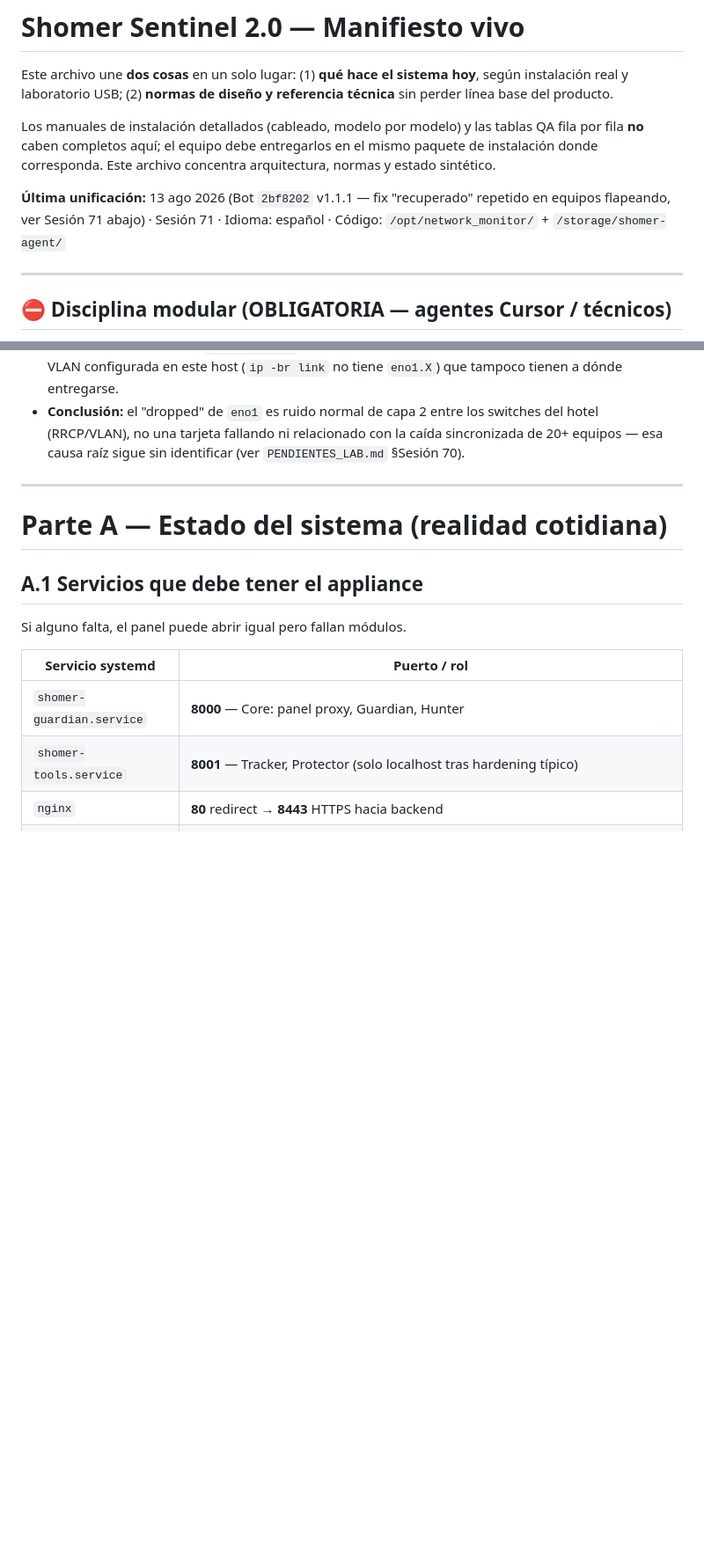
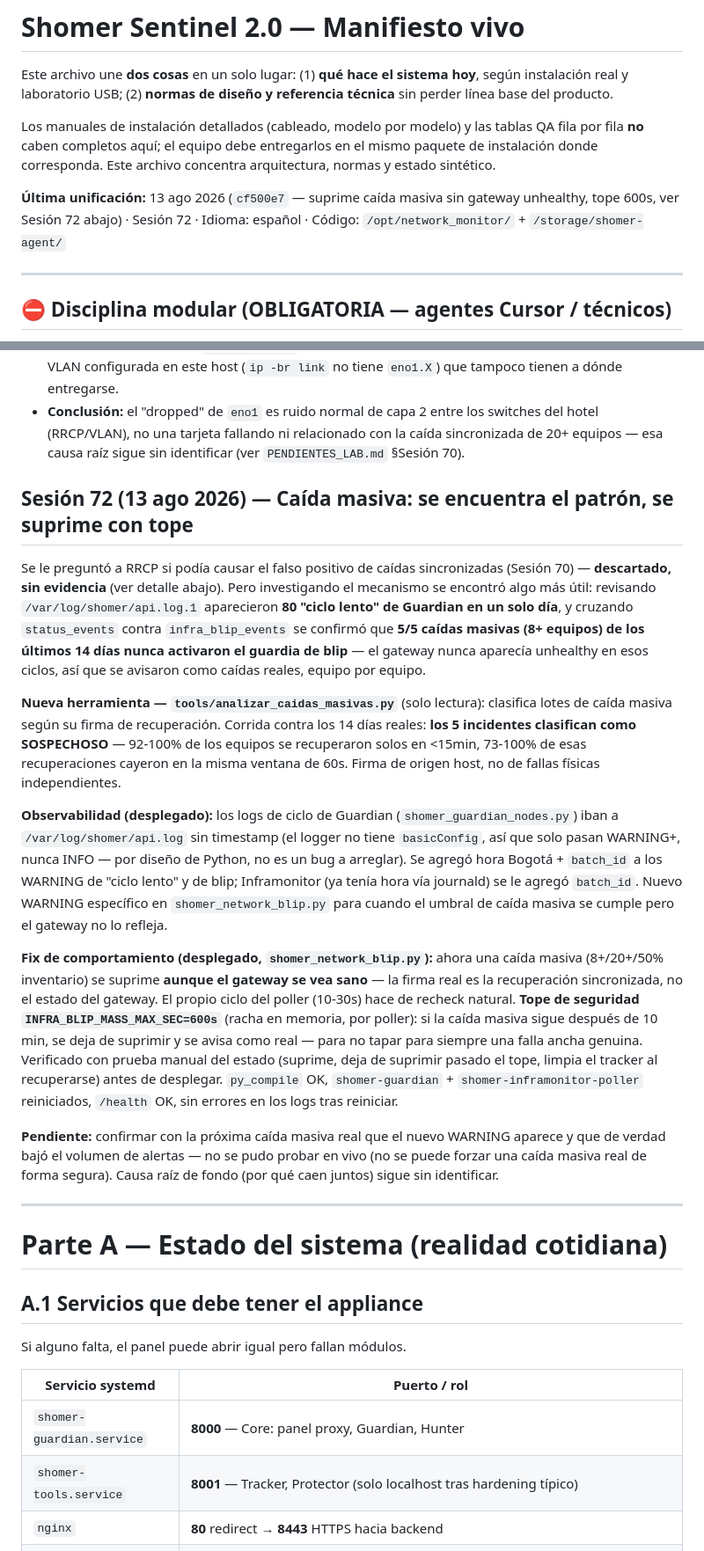
Before and after one commit to Jpad2025/shomer-sentinel, a Markdown page: CLAUDE.md, 2 parts joined by grey strips. Shown at 88% size. Drawn GitHub-style; blank space fills up the shorter version.

Commit message:
Docs: Sesión 72 — RRCP descartado, 5/5 caídas masivas eran falso positivo, fix desplegado
Documenta el hallazgo del día: tools/analizar_caidas_masivas.py confirmó que
los 5 incidentes de Sesión 70 tienen firma de falso positivo host-side
(recuperación rápida y sincronizada), y que host_network_blip nunca los
atrapaba porque exigía gateway unhealthy. Fix ya en cf500e7 (commit
anterior): suprime también por umbral puro de caída masiva, tope 10min.

```diff
--- a/CLAUDE.md
+++ b/CLAUDE.md
@@ -4,7 +4,7 @@ Este archivo une **dos cosas** en un solo lugar: (1) **qué hace el sistema hoy*
 
 Los manuales de instalación detallados (cableado, modelo por modelo) y las tablas QA fila por fila **no** caben completos aquí; el equipo debe entregarlos en el mismo paquete de instalación donde corresponda. Este archivo concentra arquitectura, normas y estado sintético.
 
-**Última unificación:** 13 ago 2026 (Bot `2bf8202` v1.1.1 — fix "recuperado" repetido en equipos flapeando, ver Sesión 71 abajo) · Sesión 71 · Idioma: español · Código: `/opt/network_monitor/` + `/storage/shomer-agent/`
+**Última unificación:** 13 ago 2026 (`cf500e7` — suprime caída masiva sin gateway unhealthy, tope 600s, ver Sesión 72 abajo) · Sesión 72 · Idioma: español · Código: `/opt/network_monitor/` + `/storage/shomer-agent/`
 
 ---
 
@@ -175,6 +175,43 @@ descartado como causa de las caídas sincronizadas). Re-verificado en vivo, 3 d
 - **Conclusión:** el "dropped" de `eno1` es ruido normal de capa 2 entre los switches del
   hotel (RRCP/VLAN), no una tarjeta fallando ni relacionado con la caída sincronizada de
   20+ equipos — esa causa raíz sigue sin identificar (ver `PENDIENTES_LAB.md` §Sesión 70).
+
+## Sesión 72 (13 ago 2026) — Caída masiva: se encuentra el patrón, se suprime con tope
+
+Se le preguntó a RRCP si podía causar el falso positivo de caídas sincronizadas (Sesión 70) —
+**descartado, sin evidencia** (ver detalle abajo). Pero investigando el mecanismo se encontró
+algo más útil: revisando `/var/log/shomer/api.log.1` aparecieron **80 "ciclo lento" de
+Guardian en un solo día**, y cruzando `status_events` contra `infra_blip_events` se confirmó
+que **5/5 caídas masivas (8+ equipos) de los últimos 14 días nunca activaron el guardia de
+blip** — el gateway nunca aparecía unhealthy en esos ciclos, así que se avisaron como caídas
+reales, equipo por equipo.
+
+**Nueva herramienta — `tools/analizar_caidas_masivas.py`** (solo lectura): clasifica lotes de
+caída masiva según su firma de recuperación. Corrida contra los 14 días reales: **los 5
+incidentes clasifican como SOSPECHOSO** — 92-100% de los equipos se recuperaron solos en
+<15min, 73-100% de esas recuperaciones cayeron en la misma ventana de 60s. Firma de origen
+host, no de fallas físicas independientes.
+
+**Observabilidad (desplegado):** los logs de ciclo de Guardian (`shomer_guardian_nodes.py`)
+iban a `/var/log/shomer/api.log` sin timestamp (el logger no tiene `basicConfig`, así que solo
+pasan WARNING+, nunca INFO — por diseño de Python, no es un bug a arreglar). Se agregó hora
+Bogotá + `batch_id` a los WARNING de "ciclo lento" y de blip; Inframonitor (ya tenía hora vía
+journald) se le agregó `batch_id`. Nuevo WARNING específico en `shomer_network_blip.py` para
+cuando el umbral de caída masiva se cumple pero el gateway no lo refleja.
+
+**Fix de comportamiento (desplegado, `shomer_network_blip.py`):** ahora una caída masiva
+(8+/20+/50% inventario) se suprime **aunque el gateway se vea sano** — la firma real es la
+recuperación sincronizada, no el estado del gateway. El propio ciclo del poller (10-30s) hace
+de recheck natural. **Tope de seguridad `INFRA_BLIP_MASS_MAX_SEC=600s`** (racha en memoria,
+por poller): si la caída masiva sigue después de 10 min, se deja de suprimir y se avisa como
+real — para no tapar para siempre una falla ancha genuina. Verificado con prueba manual del
+estado (suprime, deja de suprimir pasado el tope, limpia el tracker al recuperarse) antes de
+desplegar. `py_compile` OK, `shomer-guardian` + `shomer-inframonitor-poller` reiniciados,
+`/health` OK, sin errores en los logs tras reiniciar.
+
+**Pendiente:** confirmar con la próxima caída masiva real que el nuevo WARNING aparece y que
+de verdad bajó el volumen de alertas — no se pudo probar en vivo (no se puede forzar una caída
+masiva real de forma segura). Causa raíz de fondo (por qué caen juntos) sigue sin identificar.
 
 ---
 # Parte A — Estado del sistema (realidad cotidiana)
```
Also changed, not shown: PENDIENTES_LAB.md (+13 -0 lines), docs/PENDIENTES_LAB.md (+13 -0 lines).
